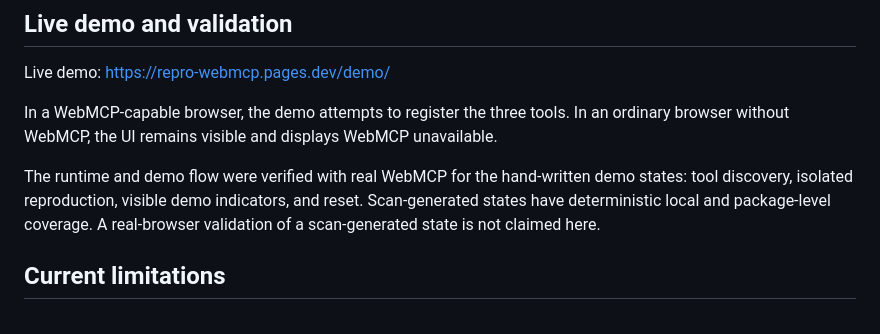
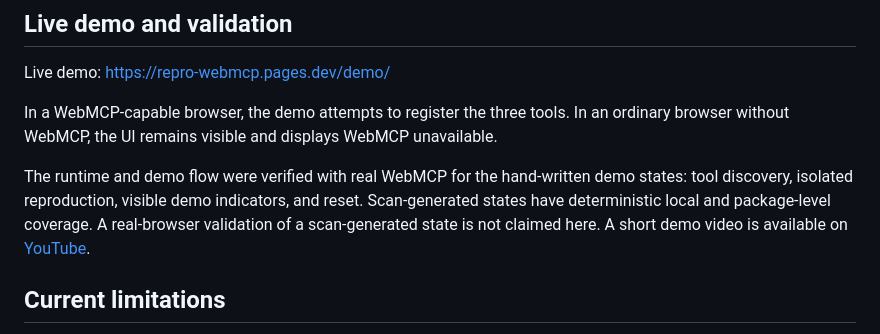
Before and after one commit to MakikoOhashi/repro-webmcp, a Markdown page: README.md, the part around the change. GitHub-like rendering.

Commit message:
docs: add demo video link

```diff
--- a/README.md
+++ b/README.md
@@ -214,6 +214,7 @@ Live demo: https://repro-webmcp.pages.dev/demo/
 In a WebMCP-capable browser, the demo attempts to register the three tools. In an ordinary browser without WebMCP, the UI remains visible and displays WebMCP unavailable.
 
 The runtime and demo flow were verified with real WebMCP for the hand-written demo states: tool discovery, isolated reproduction, visible demo indicators, and reset. Scan-generated states have deterministic local and package-level coverage. A real-browser validation of a scan-generated state is not claimed here.
+A short demo video is available on [YouTube](https://youtu.be/ABlLZCd160k).
 
 ## Current limitations
 
```
